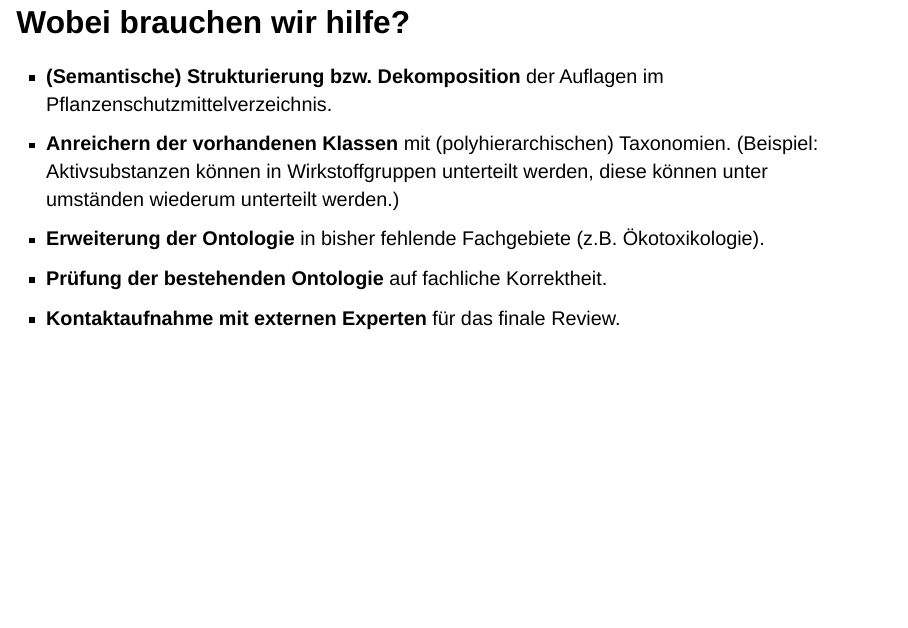
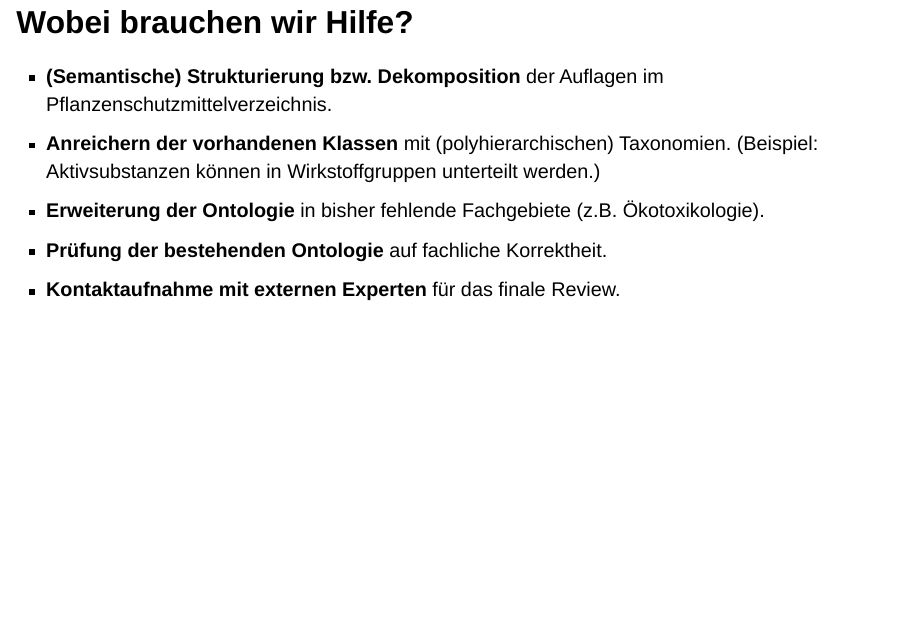
Before and after one commit to blw-ofag-ufag/ontology, a Quarto document (docs/presentation/index.qmd): page 14 of 15. Rendered offline with R 4.5, knitr and Pandoc in place of Quarto, with nearby package versions; drawn as Slidy slides in place of the format the file asks for.

Commit message:
fix typos

```diff
--- a/docs/presentation/index.qmd
+++ b/docs/presentation/index.qmd
@@ -62,10 +62,10 @@ Laut Tom Gruber ([1993](https://doi.org/10.1006/knac.1993.1008)) ist "eine Ontol
 - **Interne Fachexperten**, für die Begleitung der Ontologie-Entwicklung in den nächsten zwei Monaten.
 - **Externe Fachexperten**, welche im Februar Zeit für ein kurzes Review mit Feedback haben. (Drei Personen, am besten von verschiedenen Organisationen.)
 
-## Wobei brauchen wir hilfe?
+## Wobei brauchen wir Hilfe?
 
 - **(Semantische) Strukturierung bzw. Dekomposition** der Auflagen im Pflanzenschutzmittelverzeichnis.
-- **Anreichern der vorhandenen Klassen** mit (polyhierarchischen) Taxonomien. (Beispiel: Aktivsubstanzen können in Wirkstoffgruppen unterteilt werden, diese können unter umständen wiederum unterteilt werden.)
+- **Anreichern der vorhandenen Klassen** mit (polyhierarchischen) Taxonomien. (Beispiel: Aktivsubstanzen können in Wirkstoffgruppen unterteilt werden.)
 - **Erweiterung der Ontologie** in bisher fehlende Fachgebiete (z.B. Ökotoxikologie).
 - **Prüfung der bestehenden Ontologie** auf fachliche Korrektheit.
 - **Kontaktaufnahme mit externen Experten** für das finale Review.
```
Also changed, not shown: 2 other files.
